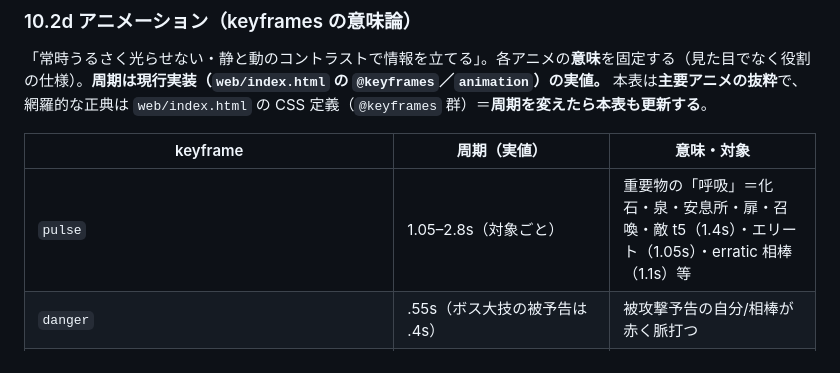
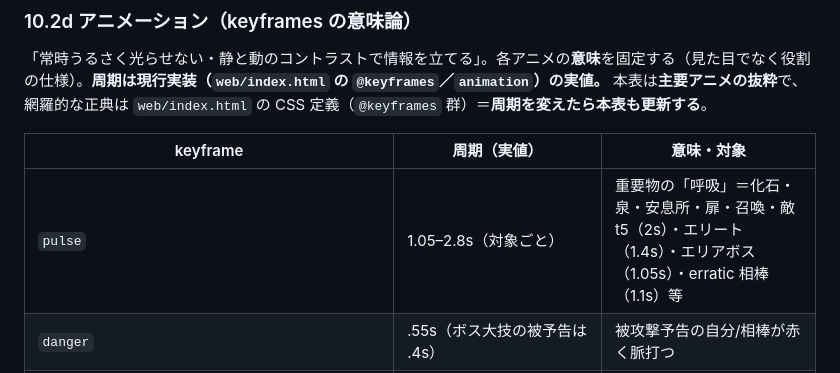
Before and after one commit to yasu12ctb-dev/roguelike-ai-design, a Markdown page: prototype-spec.md, the part around the change. GitHub-like rendering.

Commit message:
docs(U0): §10.2d の pulse 対象別例を現web CSSの実値へ訂正（1行）
敵t5=2s／エリート=1.4s／エリアボス=1.05s／erratic相棒=1.1s（web/index.html の
.g-mon-t5 / .g-elite / .g-boss / .g-companion-erratic を実測）。前版は t5 と elite の
値を取り違えていた。範囲「1.05–2.8s」は据置。変更は当該1行のみ・doc のみ。

Co-Authored-By: Claude Opus 4.8 <noreply@anthropic.com>

```diff
--- a/prototype-spec.md
+++ b/prototype-spec.md
@@ -533,7 +533,7 @@ type IconId =
 
 | keyframe | 周期（実値） | 意味・対象 |
 |---|---|---|
-| `pulse` | 1.05–2.8s（対象ごと） | 重要物の「呼吸」＝化石・泉・安息所・扉・召喚・敵 t5（1.4s）・エリート（1.05s）・erratic 相棒（1.1s）等 |
+| `pulse` | 1.05–2.8s（対象ごと） | 重要物の「呼吸」＝化石・泉・安息所・扉・召喚・敵 t5（2s）・エリート（1.4s）・エリアボス（1.05s）・erratic 相棒（1.1s）等 |
 | `danger` | .55s（ボス大技の被予告は .4s） | 被攻撃予告の自分/相棒が赤く脈打つ |
 | `monatk` | .5s | 敵の攻撃予告（ティア色のまま強く明滅＝「来る」） |
 | `bossheavy` | .42s | ボスの渾身の一撃（溜め大技）の予告 |
```
